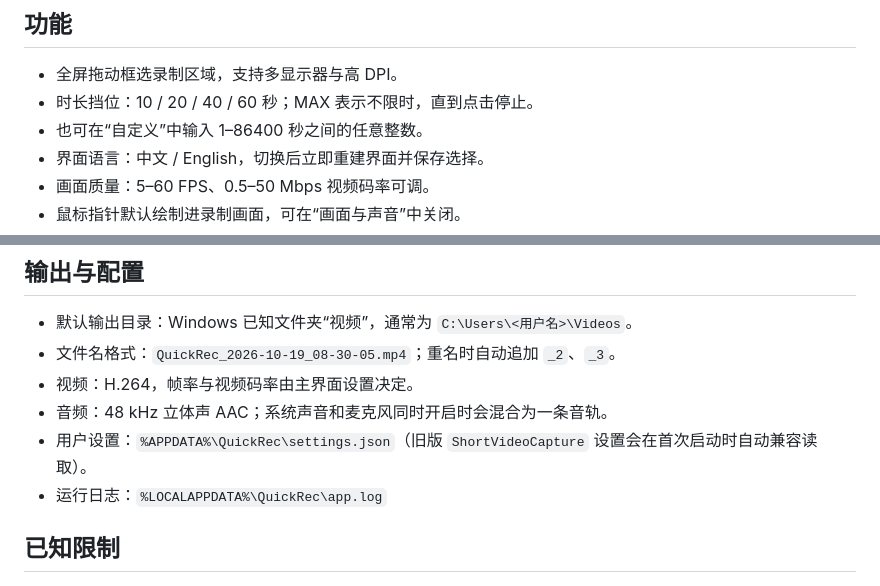
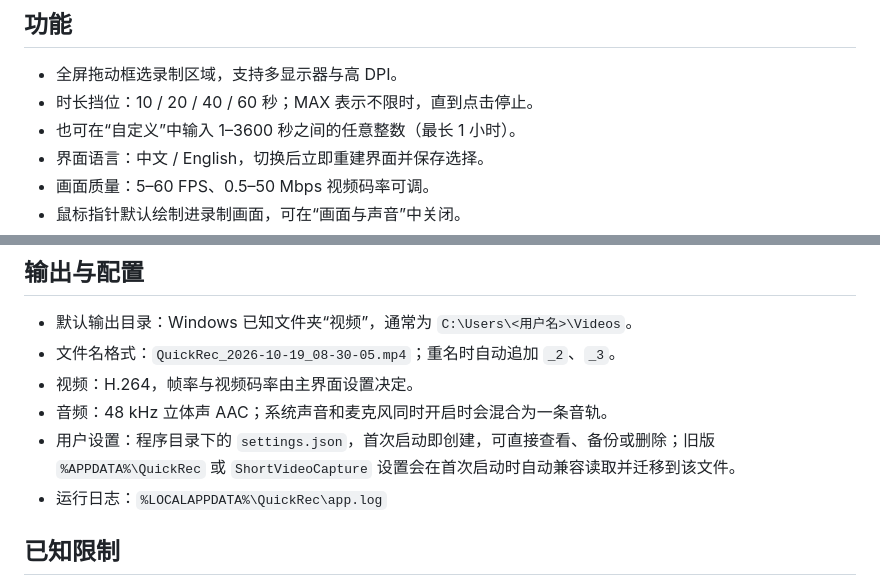
Before and after one commit to qiangnubing/QuickRec, a Markdown page: README.md, 2 parts joined by grey strips. Drawn GitHub-style.

```diff
--- a/README.md
+++ b/README.md
@@ -8,7 +8,7 @@ Windows 桌面屏幕区域录制工具。框选屏幕任意区域，按 10 / 20
 
 - 全屏拖动框选录制区域，支持多显示器与高 DPI。
 - 时长挡位：10 / 20 / 40 / 60 秒；MAX 表示不限时，直到点击停止。
-- 也可在“自定义”中输入 1–86400 秒之间的任意整数。
+- 也可在“自定义”中输入 1–3600 秒之间的任意整数（最长 1 小时）。
 - 界面语言：中文 / English，切换后立即重建界面并保存选择。
 - 画面质量：5–60 FPS、0.5–50 Mbps 视频码率可调。
 - 鼠标指针默认绘制进录制画面，可在“画面与声音”中关闭。
@@ -156,7 +156,7 @@ dist\QuickRec\
 - 文件名格式：`QuickRec_2026-10-19_08-30-05.mp4`；重名时自动追加 `_2`、`_3`。
 - 视频：H.264，帧率与视频码率由主界面设置决定。
 - 音频：48 kHz 立体声 AAC；系统声音和麦克风同时开启时会混合为一条音轨。
-- 用户设置：`%APPDATA%\QuickRec\settings.json`（旧版 `ShortVideoCapture` 设置会在首次启动时自动兼容读取）。
+- 用户设置：程序目录下的 `settings.json`，首次启动即创建，可直接查看、备份或删除；旧版 `%APPDATA%\QuickRec` 或 `ShortVideoCapture` 设置会在首次启动时自动兼容读取并迁移到该文件。
 - 运行日志：`%LOCALAPPDATA%\QuickRec\app.log`
 
 ## 已知限制
```
Also changed, not shown: docs/screenshot-countdown.png, docs/screenshot-main-en.png, docs/screenshot-main-zh.png, docs/screenshot-main.png, 10 other files.
